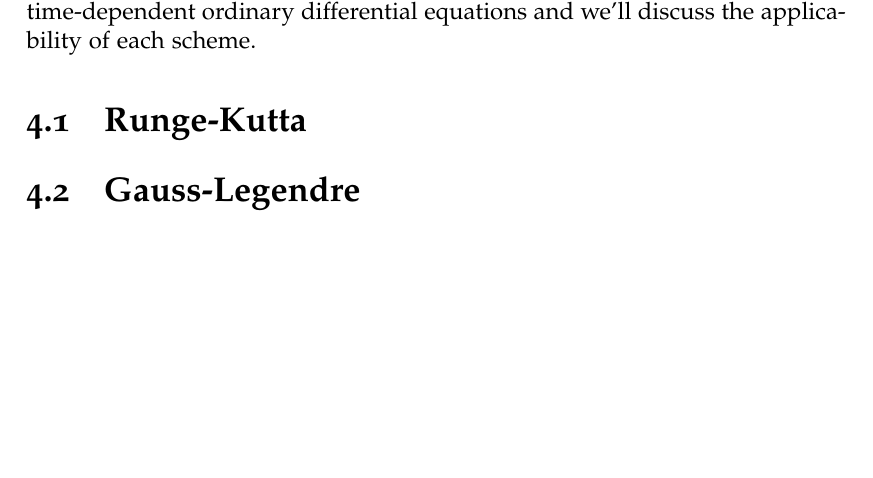
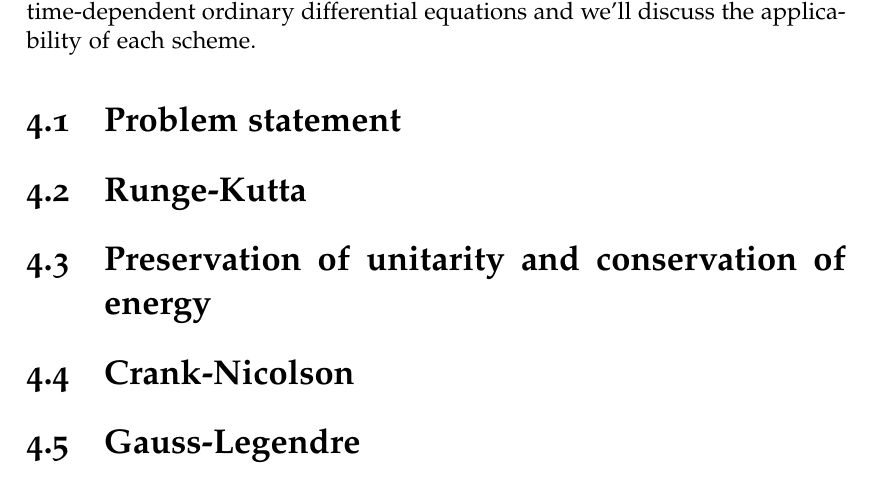
Before and after one commit to Schoyen/master-thesis, a LaTeX thesis (main.tex, which reads theory/numerical-integration/numerical-integration.tex): part of page 33 of 126, cut so that both start at the same text, the shorter picture padded with empty space. Compiled offline with XeLaTeX.

Commit message:
Add new sections in chapter on integration

```diff
--- a/theory/numerical-integration/numerical-integration.tex
+++ b/theory/numerical-integration/numerical-integration.tex
@@ -3,5 +3,8 @@
     solving time-dependent ordinary differential equations and we'll discuss the
     applicability of each scheme.
 
+    \section{Problem statement}
     \section{Runge-Kutta}
+    \section{Preservation of unitarity and conservation of energy}
+    \section{Crank-Nicolson}
     \section{Gauss-Legendre}
```
